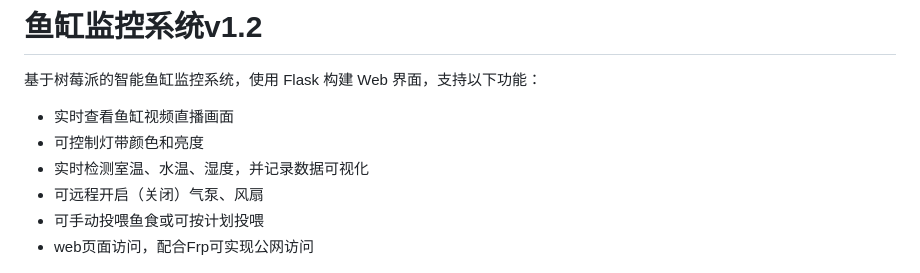
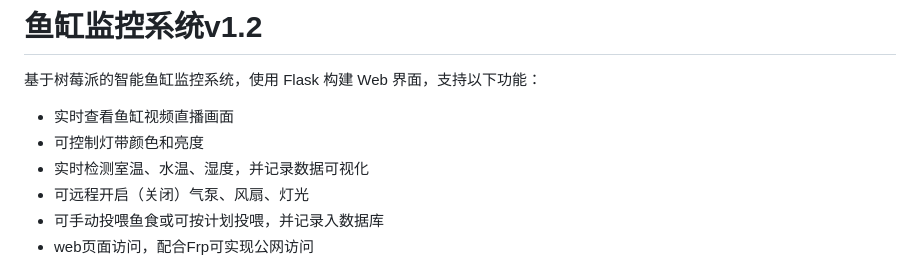
Before and after one commit to miaokingsoft/HydroMonitor-RPi, a Markdown page: README.md, the part around the change. Rendered like a GitHub page.

```diff
--- a/README.md
+++ b/README.md
@@ -6,8 +6,8 @@
 - 实时查看鱼缸视频直播画面
 - 可控制灯带颜色和亮度
 - 实时检测室温、水温、湿度，并记录数据可视化
-- 可远程开启（关闭）气泵、风扇
-- 可手动投喂鱼食或可按计划投喂
+- 可远程开启（关闭）气泵、风扇、灯光
+- 可手动投喂鱼食或可按计划投喂，并记录入数据库
 - web页面访问，配合Frp可实现公网访问
 
 ![Web界面](/Ui12.png)
```
